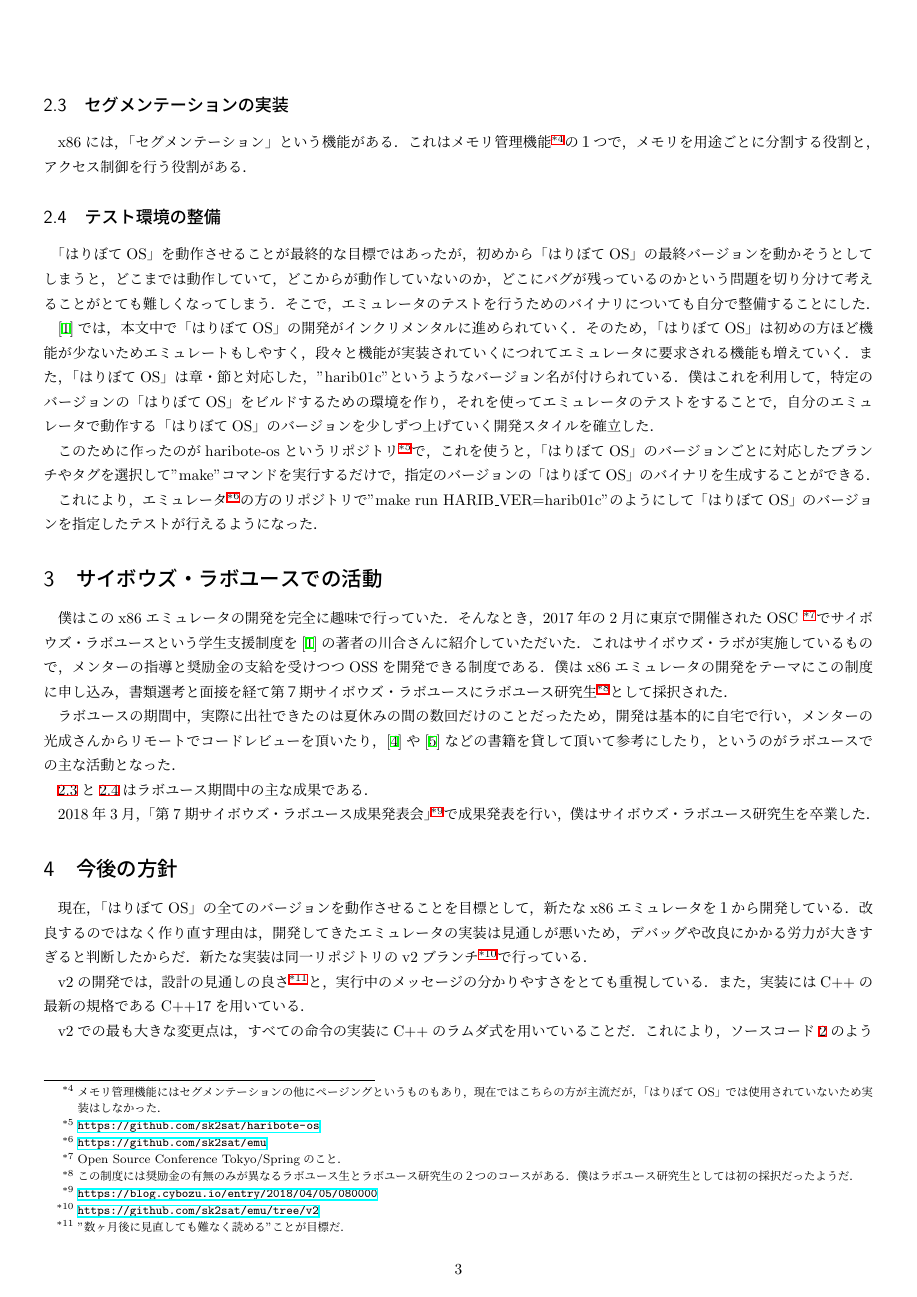
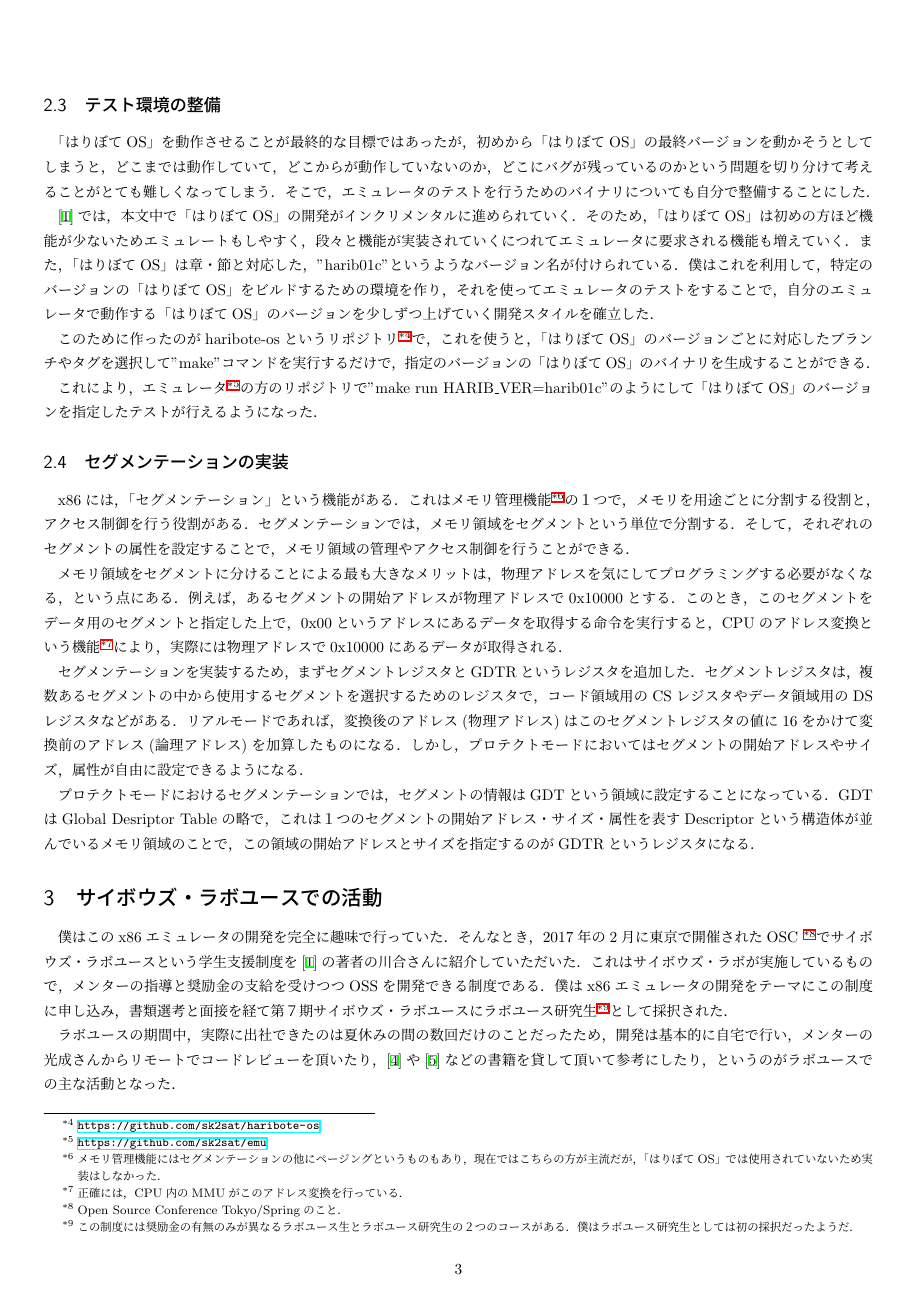
Before and after one commit to sksat/titech_ao, a LaTeX document (report/report.tex): page 3 of 4. Compiled offline with pLaTeX and dvipdfmx; a LaTeX package or settings file that is missing is left out.

Commit message:
add segmentation

```diff
--- a/report/report.tex
+++ b/report/report.tex
@@ -129,16 +129,6 @@ unsigned char* Display::Draw(){
 生成したRGBデータをウィンドウに表示する部分は，
 オープンソースでマルチプラットフォーム対応のGUIライブラリであるfreeglutを使用した．
 
-\subsection{セグメンテーションの実装\label{impl-segmentation}}
-% GDT,GDTRの実装
-% メモリ保護はまだ
-
-x86には，「セグメンテーション」という機能がある．
-これはメモリ管理機能
-\footnote{メモリ管理機能にはセグメンテーションの他にページングというものもあり，現在ではこちらの方が主流だが，「はりぼてOS」では使用されていないため実装はしなかった．}
-の１つで，メモリを用途ごとに分割する役割と，アクセス制御を行う役割がある．
-
-
 \subsection{テスト環境の整備\label{impl-test-env}}
 % haribote-os
 % make runでバージョン指定してテストできるようにした
@@ -164,6 +154,37 @@ x86には，「セグメンテーション」という機能がある．
 これにより，エミュレータ\footnote{\url{https://github.com/sk2sat/emu}}の方のリポジトリで
 "make run HARIB\_VER=harib01c"のようにして「はりぼてOS」のバージョンを指定したテストが行えるようになった．
 
+\subsection{セグメンテーションの実装\label{impl-segmentation}}
+% GDT,GDTRの実装
+% メモリ保護はまだ
+
+x86には，「セグメンテーション」という機能がある．
+これはメモリ管理機能
+\footnote{メモリ管理機能にはセグメンテーションの他にページングというものもあり，現在ではこちらの方が主流だが，「はりぼてOS」では使用されていないため実装はしなかった．}
+の１つで，メモリを用途ごとに分割する役割と，アクセス制御を行う役割がある．
+セグメンテーションでは，メモリ領域をセグメントという単位で分割する．
+そして，それぞれのセグメントの属性を設定することで，メモリ領域の管理やアクセス制御を行うことができる．
+
+メモリ領域をセグメントに分けることによる最も大きなメリットは，
+物理アドレスを気にしてプログラミングする必要がなくなる，という点にある．
+例えば，あるセグメントの開始アドレスが物理アドレスで0x10000とする．
+このとき，このセグメントをデータ用のセグメントと指定した上で，
+0x00というアドレスにあるデータを取得する命令を実行すると，
+CPUのアドレス変換という機能\footnote{正確には，CPU内のMMUがこのアドレス変換を行っている．}により，
+実際には物理アドレスで0x10000にあるデータが取得される．
+
+セグメンテーションを実装するため，まずセグメントレジスタとGDTRというレジスタを追加した．
+セグメントレジスタは，複数あるセグメントの中から使用するセグメントを選択するためのレジスタで，
+コード領域用のCSレジスタやデータ領域用のDSレジスタなどがある．
+リアルモードであれば，
+変換後のアドレス(物理アドレス)はこのセグメントレジスタの値に16をかけて変換前のアドレス(論理アドレス)を加算したものになる．
+しかし，プロテクトモードにおいてはセグメントの開始アドレスやサイズ，属性が自由に設定できるようになる．
+
+プロテクトモードにおけるセグメンテーションでは，セグメントの情報はGDTという領域に設定することになっている．
+GDTはGlobal Desriptor Tableの略で，
+これは１つのセグメントの開始アドレス・サイズ・属性を表すDescriptorという構造体が並んでいるメモリ領域のことで，
+この領域の開始アドレスとサイズを指定するのがGDTRというレジスタになる．
+
 
 \section{サイボウズ・ラボユースでの活動}
 %・vmからemuに
```
Also changed, not shown: report/report.tex (5 more changed lines).
